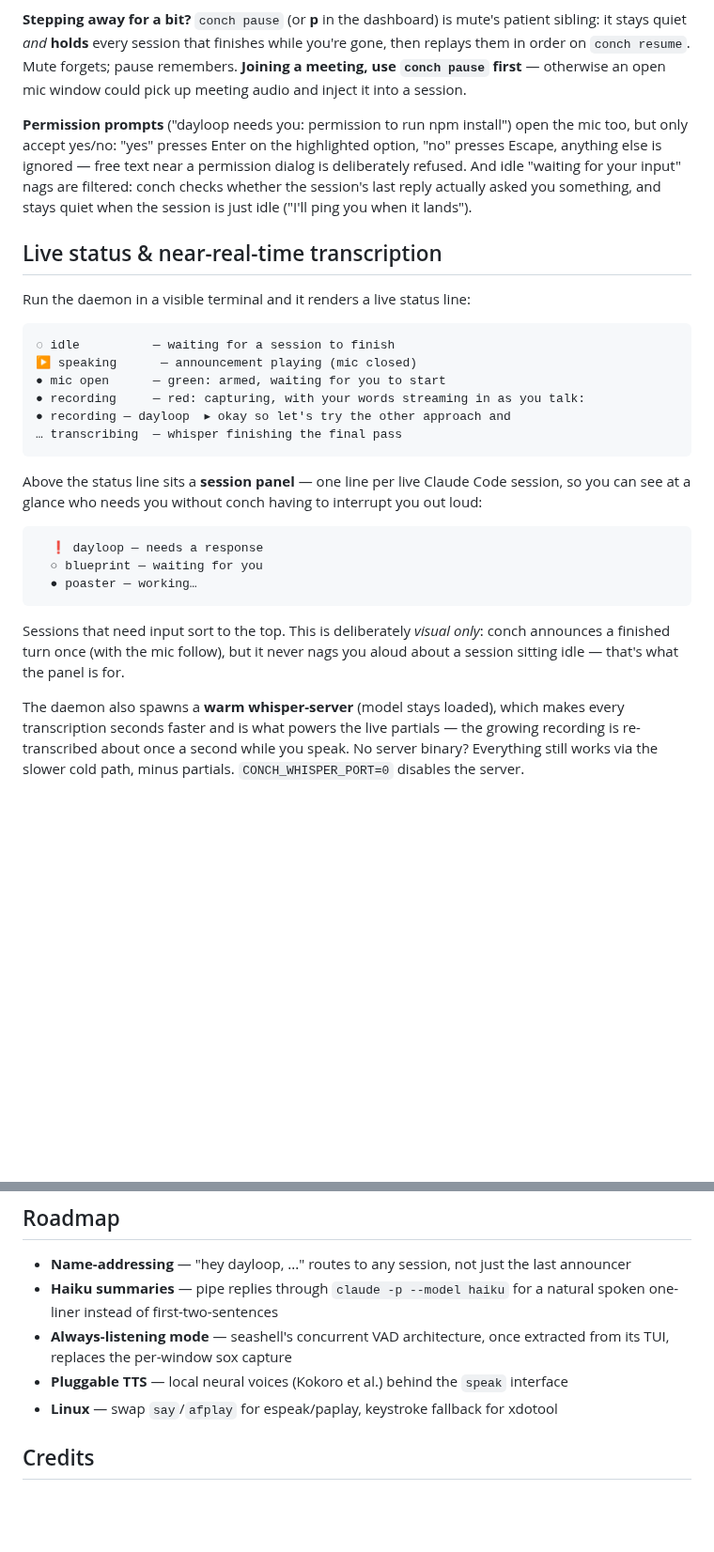
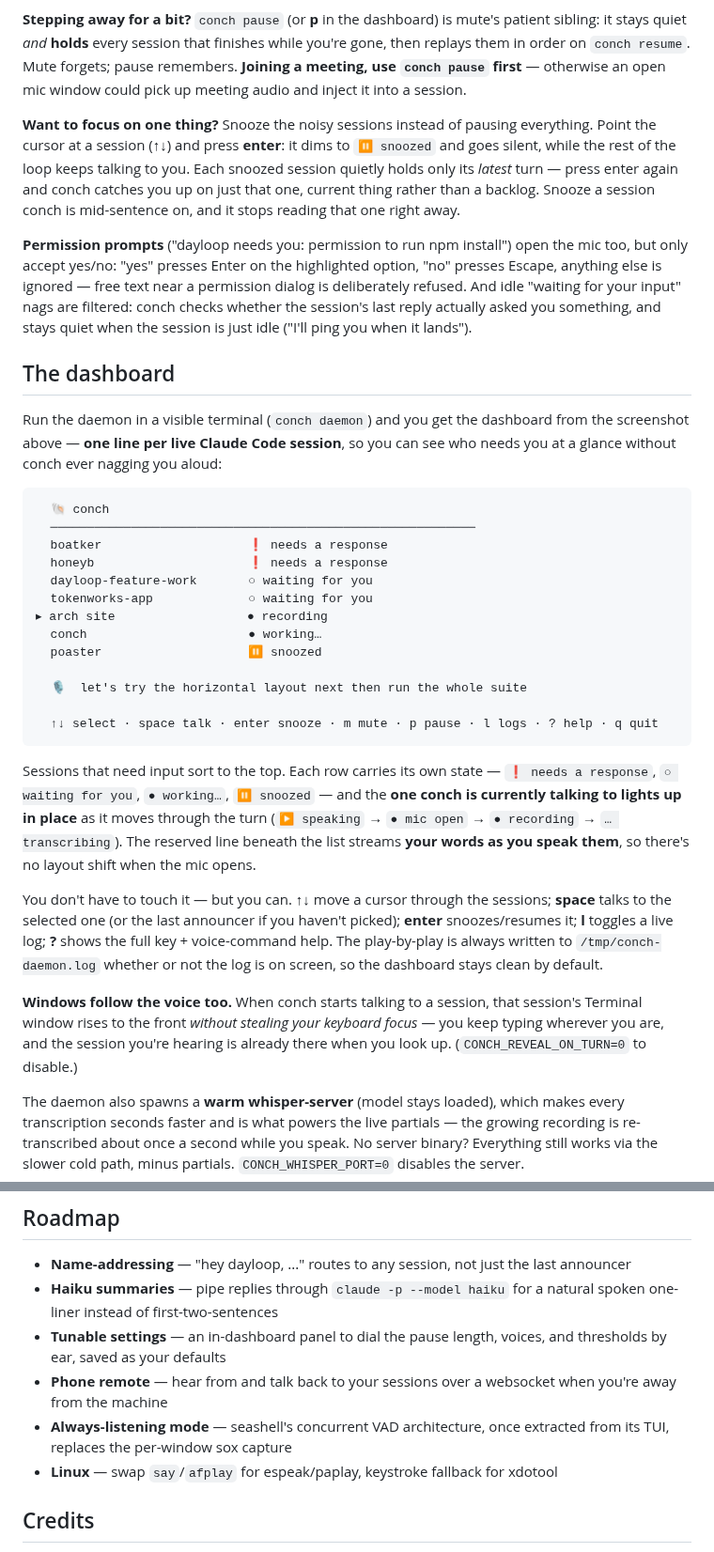
Before and after one commit to stupart/conch, a Markdown page: README.md, 2 parts joined by grey strips. Shown at 94% size. Rendered like a GitHub page; blank space fills up the shorter version.

Commit message:
README: refresh for current dashboard + add a hero screenshot
- Add docs/dashboard.png (rendered terminal shot) as the hero image
- Rewrite the "Live status" section as "The dashboard": per-session
  live-state rows, ↑↓/space/enter navigation, snooze, reveal-on-turn,
  reserved transcription slot, logs toggle
- Fix stale config defaults: END_SILENCE_SECS 2.5→3.5, BARGE 12→8
- Document CONCH_TYPING_GRACE_SECS and CONCH_REVEAL_ON_TURN
- Add per-session snooze to the pause/resume section
- Roadmap: drop shipped Kokoro/pluggable-TTS item; add tunable
  settings + phone remote

Co-Authored-By: Claude Opus 4.8 <noreply@anthropic.com>
Claude-Session: https://claude.ai/code/session_0189dDgHQrfbdG9sYLt8P7HU

````diff
--- a/README.md
+++ b/README.md
@@ -110,30 +112,35 @@ Commands only match as the *entire* utterance — "continue working on the login
 
 **Stepping away for a bit?** `conch pause` (or **p** in the dashboard) is mute's patient sibling: it stays quiet *and* **holds** every session that finishes while you're gone, then replays them in order on `conch resume`. Mute forgets; pause remembers. **Joining a meeting, use `conch pause` first** — otherwise an open mic window could pick up meeting audio and inject it into a session.
 
+**Want to focus on one thing?** Snooze the noisy sessions instead of pausing everything. Point the cursor at a session (**↑↓**) and press **enter**: it dims to `⏸ snoozed` and goes silent, while the rest of the loop keeps talking to you. Each snoozed session quietly holds only its *latest* turn — press enter again and conch catches you up on just that one, current thing rather than a backlog. Snooze a session conch is mid-sentence on, and it stops reading that one right away.
+
 **Permission prompts** ("dayloop needs you: permission to run npm install") open the mic too, but only accept yes/no: "yes" presses Enter on the highlighted option, "no" presses Escape, anything else is ignored — free text near a permission dialog is deliberately refused. And idle "waiting for your input" nags are filtered: conch checks whether the session's last reply actually asked you something, and stays quiet when the session is just idle ("I'll ping you when it lands").
 
-## Live status & near-real-time transcription
+## The dashboard
 
-Run the daemon in a visible terminal and it renders a live status line:
+Run the daemon in a visible terminal (`conch daemon`) and you get the dashboard from the screenshot above — **one line per live Claude Code session**, so you can see who needs you at a glance without conch ever nagging you aloud:
 
 ```
-◌ idle          — waiting for a session to finish
-▶ speaking      — announcement playing (mic closed)
-● mic open      — green: armed, waiting for you to start
-● recording     — red: capturing, with your words streaming in as you talk:
-● recording — dayloop  ▸ okay so let's try the other approach and
-… transcribing  — whisper finishing the final pass
+  🐚 conch
+  ──────────────────────────────────────────────────────────
+  boatker                    ❗ needs a response
+  honeyb                     ❗ needs a response
+  dayloop-feature-work       ○ waiting for you
+  tokenworks-app             ○ waiting for you
+▸ arch site                  ● recording
+  conch                      ● working…
+  poaster                    ⏸ snoozed
+
+  🎙  let's try the horizontal layout next then run the whole suite
+
+  ↑↓ select · space talk · enter snooze · m mute · p pause · l logs · ? help · q quit
 ```
 
-Above the status line sits a **session panel** — one line per live Claude Code session, so you can see at a glance who needs you without conch having to interrupt you out loud:
+Sessions that need input sort to the top. Each row carries its own state — `❗ needs a response`, `○ waiting for you`, `● working…`, `⏸ snoozed` — and the **one conch is currently talking to lights up in place** as it moves through the turn (`▶ speaking` → `● mic open` → `● recording` → `… transcribing`). The reserved line beneath the list streams **your words as you speak them**, so there's no layout shift when the mic opens.
 
-```
-  ❗ dayloop — needs a response
-  ○ blueprint — waiting for you
-  ● poaster — working…
-```
+You don't have to touch it — but you can. **↑↓** move a cursor through the sessions; **space** talks to the selected one (or the last announcer if you haven't picked); **enter** snoozes/resumes it; **l** toggles a live log; **?** shows the full key + voice-command help. The play-by-play is always written to `/tmp/conch-daemon.log` whether or not the log is on screen, so the dashboard stays clean by default.
 
-Sessions that need input sort to the top. This is deliberately *visual only*: conch announces a finished turn once (with the mic follow), but it never nags you aloud about a session sitting idle — that's what the panel is for.
+**Windows follow the voice too.** When conch starts talking to a session, that session's Terminal window rises to the front *without stealing your keyboard focus* — you keep typing wherever you are, and the session you're hearing is already there when you look up. (`CONCH_REVEAL_ON_TURN=0` to disable.)
 
 The daemon also spawns a **warm whisper-server** (model stays loaded), which makes every transcription seconds faster and is what powers the live partials — the growing recording is re-transcribed about once a second while you speak. No server binary? Everything still works via the slower cold path, minus partials. `CONCH_WHISPER_PORT=0` disables the server.
 
@@ -176,8 +185,9 @@ All via environment variables (put them in the hook's env or your shell profile)
 
 - **Name-addressing** — "hey dayloop, ..." routes to any session, not just the last announcer
 - **Haiku summaries** — pipe replies through `claude -p --model haiku` for a natural spoken one-liner instead of first-two-sentences
+- **Tunable settings** — an in-dashboard panel to dial the pause length, voices, and thresholds by ear, saved as your defaults
+- **Phone remote** — hear from and talk back to your sessions over a websocket when you're away from the machine
 - **Always-listening mode** — seashell's concurrent VAD architecture, once extracted from its TUI, replaces the per-window sox capture
-- **Pluggable TTS** — local neural voices (Kokoro et al.) behind the `speak` interface
 - **Linux** — swap `say`/`afplay` for espeak/paplay, keystroke fallback for xdotool
 
 ## Credits
````
Also changed, not shown: other parts of README.md (+6 -2 lines), docs/dashboard.png (added).
